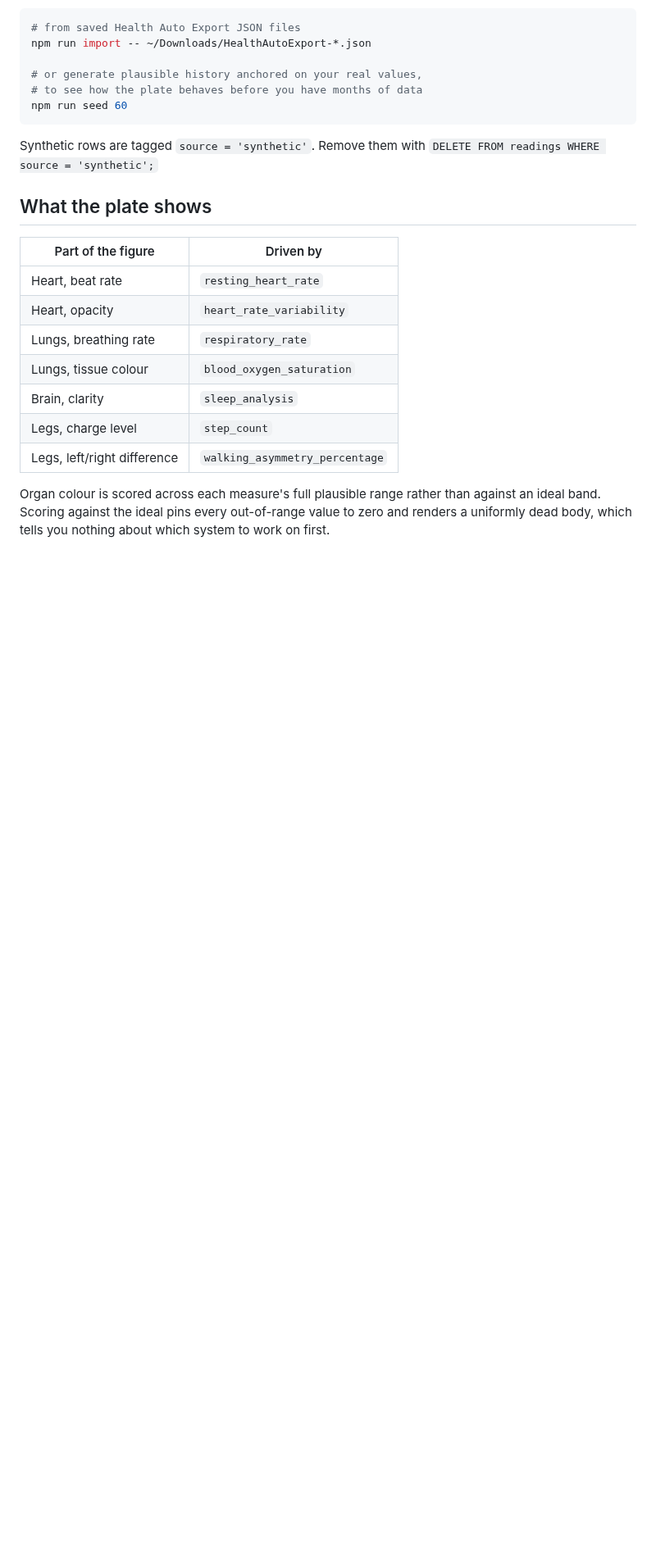
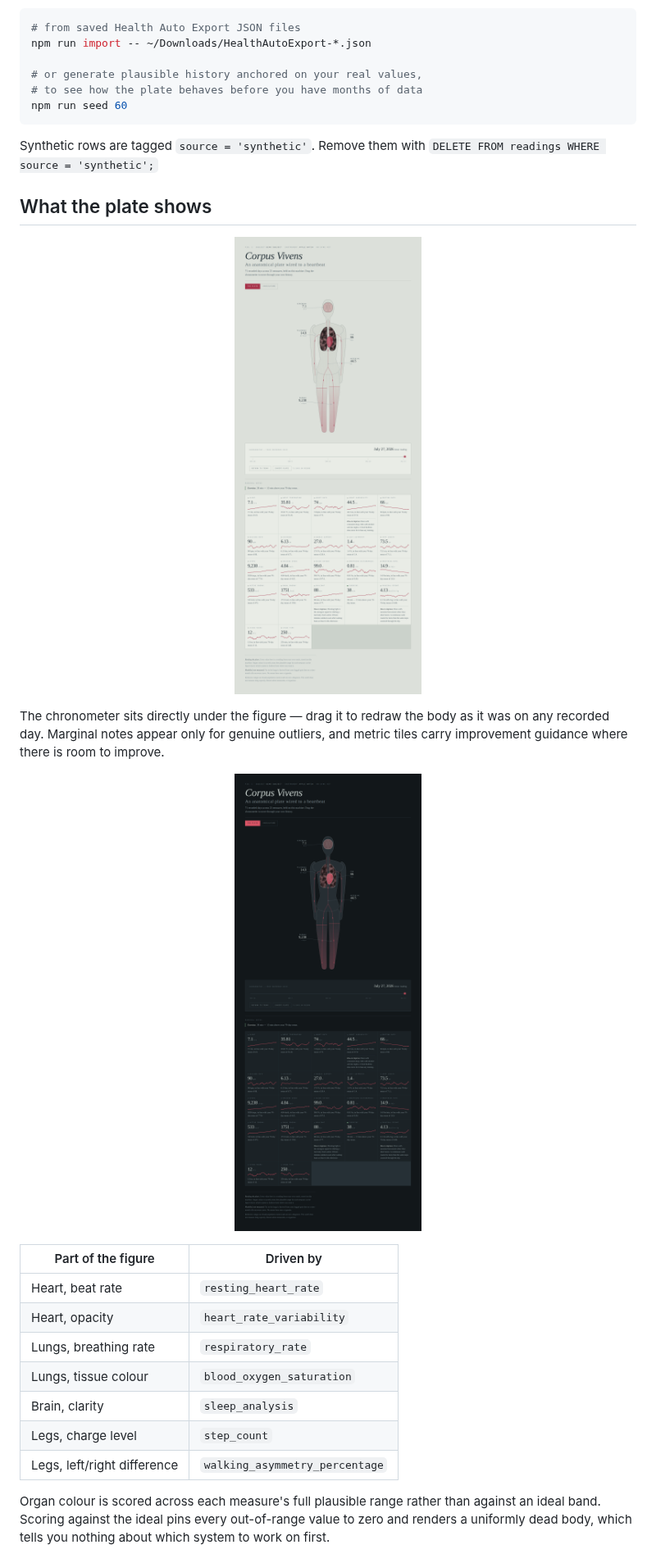
Before and after one commit to pranayesse/applehealthdashboard-corpus-vivens, a Markdown page: README.md, the part around one of its changes. Shown at 82% size. Rendered like a GitHub page; pictures changed too: docs/plate-dark.png (added), docs/plate.png (added); blank space fills up the shorter version.

```diff
--- a/README.md
+++ b/README.md
@@ -83,6 +94,18 @@ Synthetic rows are tagged `source = 'synthetic'`. Remove them with
 
 ## What the plate shows
 
+<p align="center">
+  <img src="docs/plate.png" alt="The full plate: figure, chronometer, marginal notes and metric tiles" width="900">
+</p>
+
+The chronometer sits directly under the figure — drag it to redraw the body as
+it was on any recorded day. Marginal notes appear only for genuine outliers,
+and metric tiles carry improvement guidance where there is room to improve.
+
+<p align="center">
+  <img src="docs/plate-dark.png" alt="The same plate rendered in dark mode" width="900">
+</p>
+
 | Part of the figure | Driven by |
 |---|---|
 | Heart, beat rate | `resting_heart_rate` |
```
Also changed, not shown: other parts of README.md (+18 -0 lines), docs/figure.png (added), docs/setup.png (added), docs/vasculature.png (added), 4 other files.
